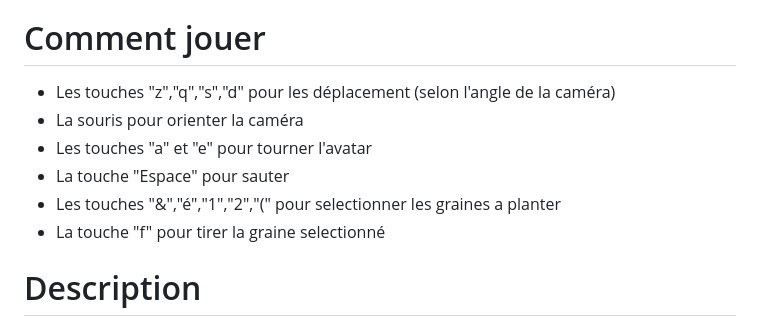
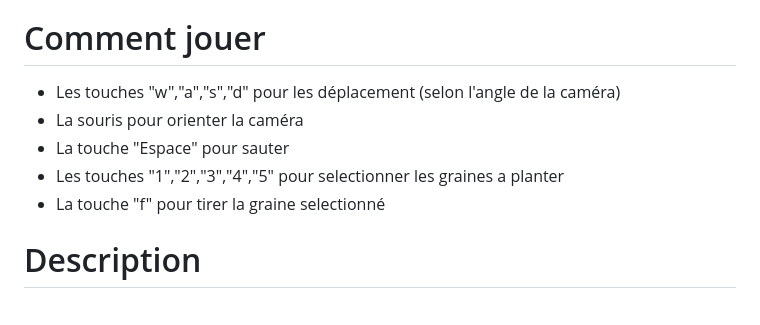
Before and after one commit to gamesonweb/be-green-charlie-project, a Markdown page: README.md, the part around the change. Drawn GitHub-style.

```diff
--- a/README.md
+++ b/README.md
@@ -3,11 +3,10 @@ be-green-charlie-project created by GitHub Classroom
 # Membres
 VALA Sylvain - ALLARD Jeff - BEYER Astrid
 # Comment jouer
-- Les touches "z","q","s","d" pour les déplacement (selon l'angle de la caméra)
+- Les touches "w","a","s","d" pour les déplacement (selon l'angle de la caméra)
 - La souris pour orienter la caméra
-- Les touches "a" et "e" pour tourner l'avatar
 - La touche "Espace" pour sauter
-- Les touches "&","é","1","2","(" pour selectionner les graines a planter
+- Les touches "1","2","3","4","5" pour selectionner les graines a planter
 - La touche "f" pour tirer la graine selectionné
 # Description
 ## Gameplay
```
